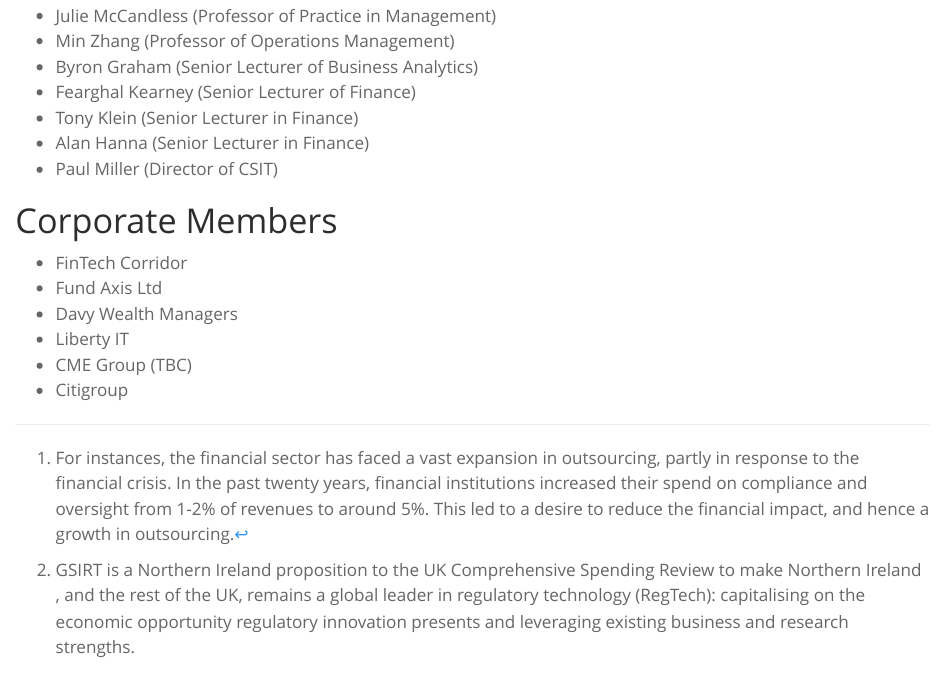
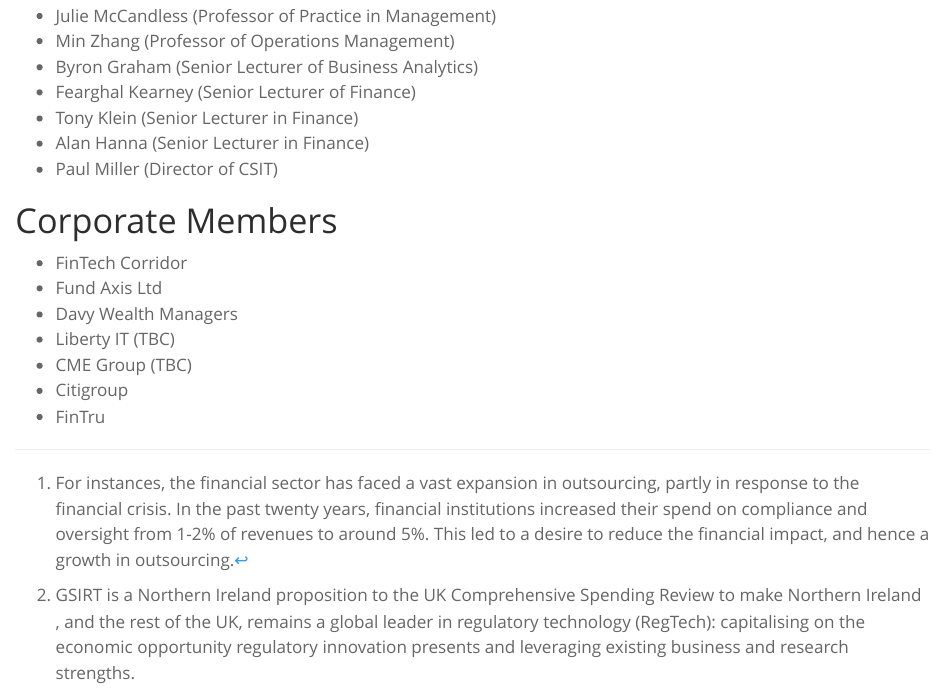
Before and after one commit to quinfer/research-centre, a Quarto document (index.qmd): the page in a window 1100 px wide, from 2180 px down. Rendered offline with R 4.5, knitr and Pandoc in place of Quarto, with nearby package versions.

Commit message:
second draft of proposed research center documents with new theme

```diff
--- a/index.qmd
+++ b/index.qmd
@@ -112,6 +112,7 @@
 -   FinTech Corridor
 -   Fund Axis Ltd
 -   Davy Wealth Managers
--   Liberty IT
+-   Liberty IT (TBC)
 -   CME Group (TBC)
 -   Citigroup
+-   FinTru
```
Also changed, not shown: index.html, 1 other file.
